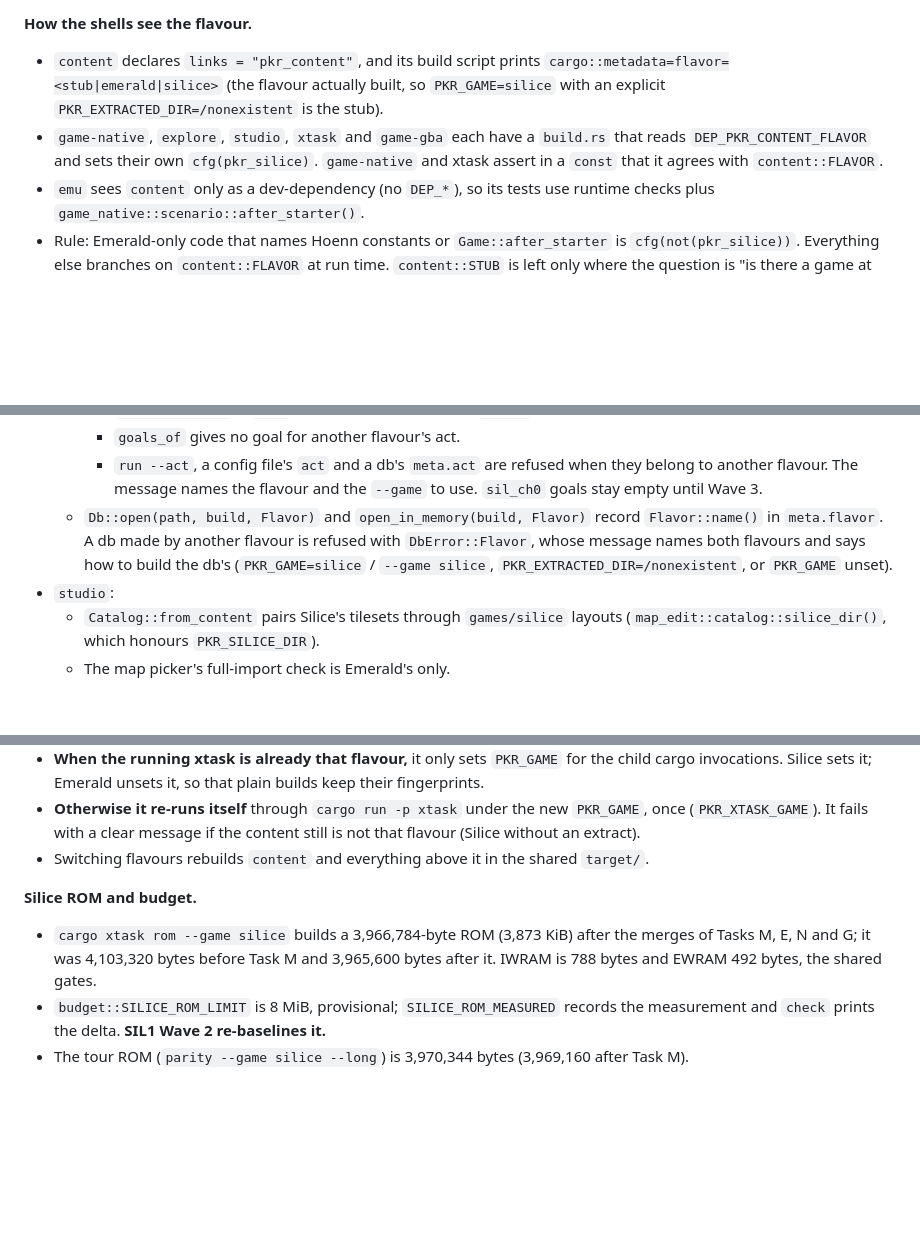
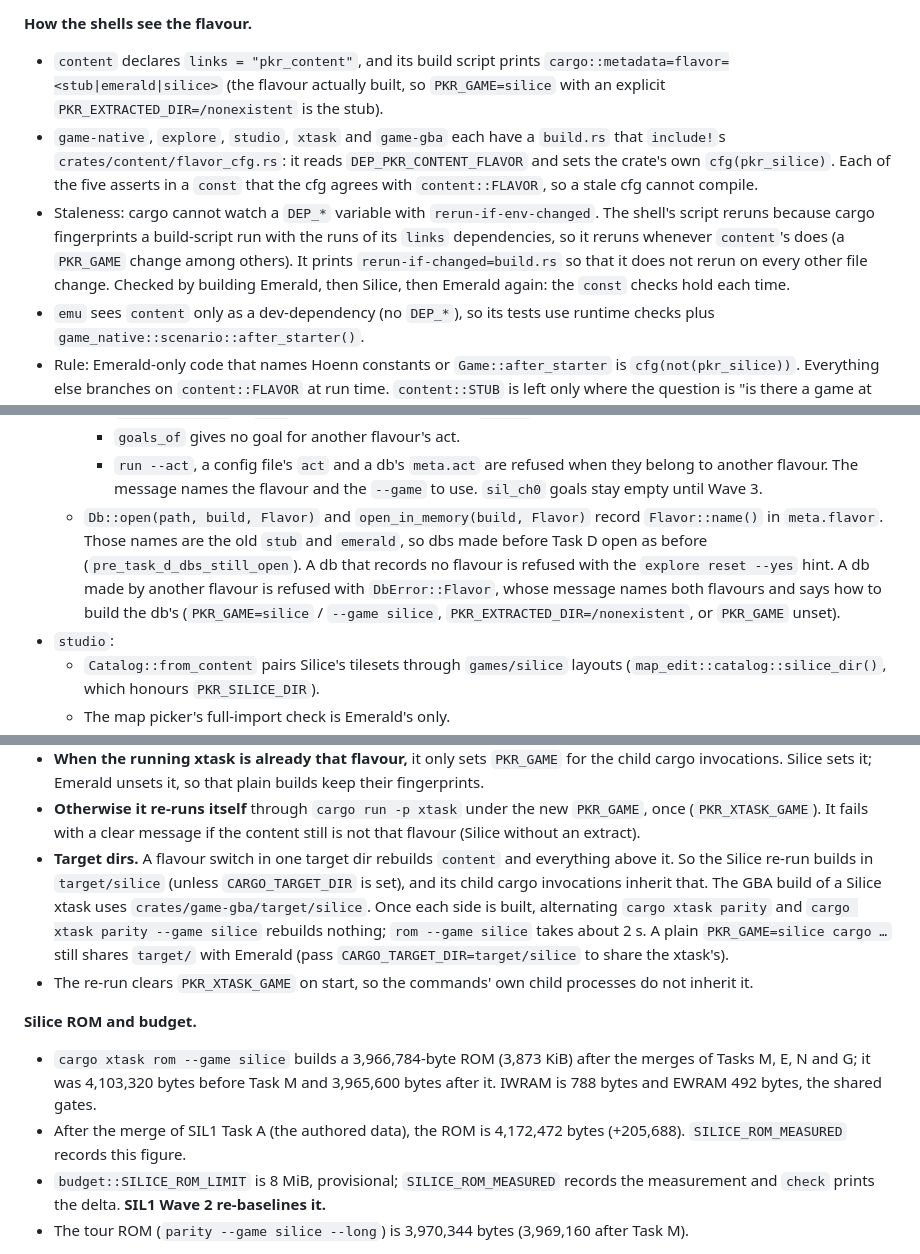
Before and after one commit to Dodecahedr0x/pokemon-rust, a Markdown page: docs/plans/2026-10-23-silice-content.md, 3 parts joined by grey strips. Rendered like a GitHub page; blank space fills up the shorter version.

Commit message:
docs(plan): SIL1 Task D review fixes

```diff
--- a/docs/plans/2026-10-23-silice-content.md
+++ b/docs/plans/2026-10-23-silice-content.md
@@ -1109,7 +1109,8 @@ Commits:
 
 **How the shells see the flavour.**
 - `content` declares `links = "pkr_content"`, and its build script prints `cargo::metadata=flavor=<stub|emerald|silice>` (the flavour actually built, so `PKR_GAME=silice` with an explicit `PKR_EXTRACTED_DIR=/nonexistent` is the stub).
-- `game-native`, `explore`, `studio`, `xtask` and `game-gba` each have a `build.rs` that reads `DEP_PKR_CONTENT_FLAVOR` and sets their own `cfg(pkr_silice)`. `game-native` and xtask assert in a `const` that it agrees with `content::FLAVOR`.
+- `game-native`, `explore`, `studio`, `xtask` and `game-gba` each have a `build.rs` that `include!`s `crates/content/flavor_cfg.rs`: it reads `DEP_PKR_CONTENT_FLAVOR` and sets the crate's own `cfg(pkr_silice)`. Each of the five asserts in a `const` that the cfg agrees with `content::FLAVOR`, so a stale cfg cannot compile.
+- Staleness: cargo cannot watch a `DEP_*` variable with `rerun-if-env-changed`. The shell's script reruns because cargo fingerprints a build-script run with the runs of its `links` dependencies, so it reruns whenever `content`'s does (a `PKR_GAME` change among others). It prints `rerun-if-changed=build.rs` so that it does not rerun on every other file change. Checked by building Emerald, then Silice, then Emerald again: the `const` checks hold each time.
 - `emu` sees `content` only as a dev-dependency (no `DEP_*`), so its tests use runtime checks plus `game_native::scenario::after_starter()`.
 - Rule: Emerald-only code that names Hoenn constants or `Game::after_starter` is `cfg(not(pkr_silice))`. Everything else branches on `content::FLAVOR` at run time. `content::STUB` is left only where the question is "is there a game at all".
 
@@ -1127,7 +1128,7 @@ Commits:
     - `Act::default()` is `Act1` on Emerald and the stub, `SilCh0` on Silice.
     - `goals_of` gives no goal for another flavour's act.
     - `run --act`, a config file's `act` and a db's `meta.act` are refused when they belong to another flavour. The message names the flavour and the `--game` to use. `sil_ch0` goals stay empty until Wave 3.
-  - `Db::open(path, build, Flavor)` and `open_in_memory(build, Flavor)` record `Flavor::name()` in `meta.flavor`. A db made by another flavour is refused with `DbError::Flavor`, whose message names both flavours and says how to build the db's (`PKR_GAME=silice` / `--game silice`, `PKR_EXTRACTED_DIR=/nonexistent`, or `PKR_GAME` unset).
+  - `Db::open(path, build, Flavor)` and `open_in_memory(build, Flavor)` record `Flavor::name()` in `meta.flavor`. Those names are the old `stub` and `emerald`, so dbs made before Task D open as before (`pre_task_d_dbs_still_open`). A db that records no flavour is refused with the `explore reset --yes` hint. A db made by another flavour is refused with `DbError::Flavor`, whose message names both flavours and says how to build the db's (`PKR_GAME=silice` / `--game silice`, `PKR_EXTRACTED_DIR=/nonexistent`, or `PKR_GAME` unset).
 - `studio`:
   - `Catalog::from_content` pairs Silice's tilesets through `games/silice` layouts (`map_edit::catalog::silice_dir()`, which honours `PKR_SILICE_DIR`).
   - The map picker's full-import check is Emerald's only.
@@ -1150,10 +1151,12 @@ Commits:
 - It covers every command: `rom`, `parity` (and `--long`), `sweep`, `checkpoints` (`checkpoints/silice/`), `studio`, `explore`, `shot`, and the budget, which is part of `rom`.
 - **When the running xtask is already that flavour,** it only sets `PKR_GAME` for the child cargo invocations. Silice sets it; Emerald unsets it, so that plain builds keep their fingerprints.
 - **Otherwise it re-runs itself** through `cargo run -p xtask` under the new `PKR_GAME`, once (`PKR_XTASK_GAME`). It fails with a clear message if the content still is not that flavour (Silice without an extract).
-- Switching flavours rebuilds `content` and everything above it in the shared `target/`.
+- **Target dirs.** A flavour switch in one target dir rebuilds `content` and everything above it. So the Silice re-run builds in `target/silice` (unless `CARGO_TARGET_DIR` is set), and its child cargo invocations inherit that. The GBA build of a Silice xtask uses `crates/game-gba/target/silice`. Once each side is built, alternating `cargo xtask parity` and `cargo xtask parity --game silice` rebuilds nothing; `rom --game silice` takes about 2 s. A plain `PKR_GAME=silice cargo …` still shares `target/` with Emerald (pass `CARGO_TARGET_DIR=target/silice` to share the xtask's).
+- The re-run clears `PKR_XTASK_GAME` on start, so the commands' own child processes do not inherit it.
 
 **Silice ROM and budget.**
 - `cargo xtask rom --game silice` builds a 3,966,784-byte ROM (3,873 KiB) after the merges of Tasks M, E, N and G; it was 4,103,320 bytes before Task M and 3,965,600 bytes after it. IWRAM is 788 bytes and EWRAM 492 bytes, the shared gates.
+- After the merge of SIL1 Task A (the authored data), the ROM is 4,172,472 bytes (+205,688). `SILICE_ROM_MEASURED` records this figure.
 - `budget::SILICE_ROM_LIMIT` is 8 MiB, provisional; `SILICE_ROM_MEASURED` records the measurement and `check` prints the delta. **SIL1 Wave 2 re-baselines it.**
 - The tour ROM (`parity --game silice --long`) is 3,970,344 bytes (3,969,160 after Task M).
 
```
